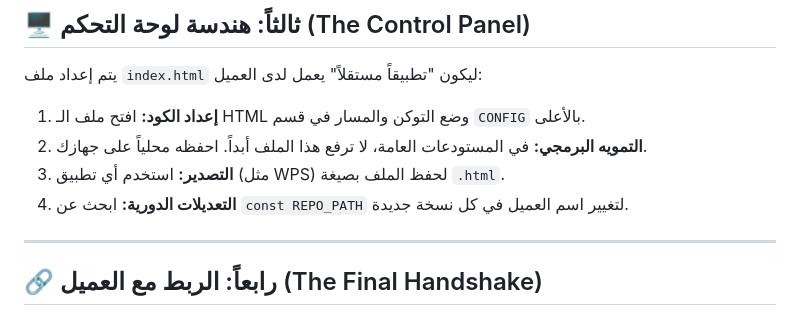
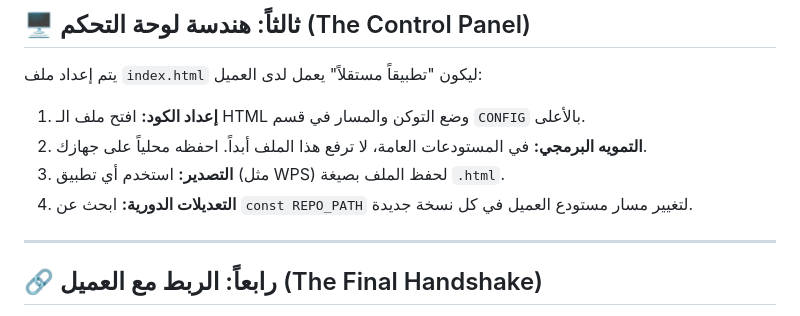
Before and after one commit to ysrg2003/Sell-indexer, a Markdown page: README.md, the part around the change. GitHub-like rendering.

```diff
--- a/README.md
+++ b/README.md
@@ -63,7 +63,7 @@
 1. **إعداد الكود:** افتح ملف الـ HTML وضع التوكن والمسار في قسم `CONFIG` بالأعلى.
 2. **التمويه البرمجي:** في المستودعات العامة، لا ترفع هذا الملف أبداً. احفظه محلياً على جهازك.
 3. **التصدير:** استخدم أي تطبيق (مثل WPS) لحفظ الملف بصيغة `.html`.
-4. **التعديلات الدورية:** ابحث عن `const REPO_PATH` لتغيير اسم العميل في كل نسخة جديدة.
+4. **التعديلات الدورية:** ابحث عن `const REPO_PATH` لتغيير مسار مستودع العميل في كل نسخة جديدة.
 
 ---
 
```
